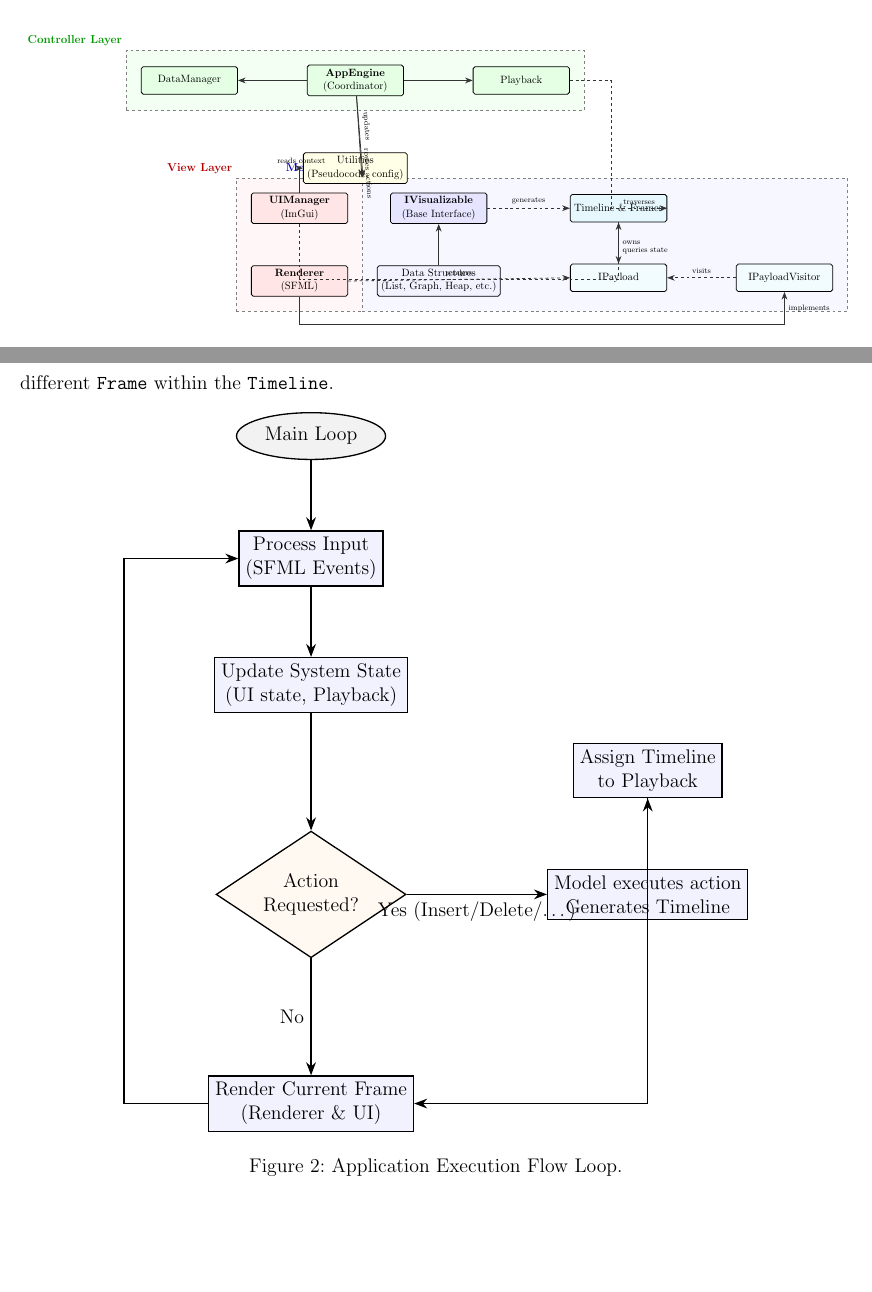
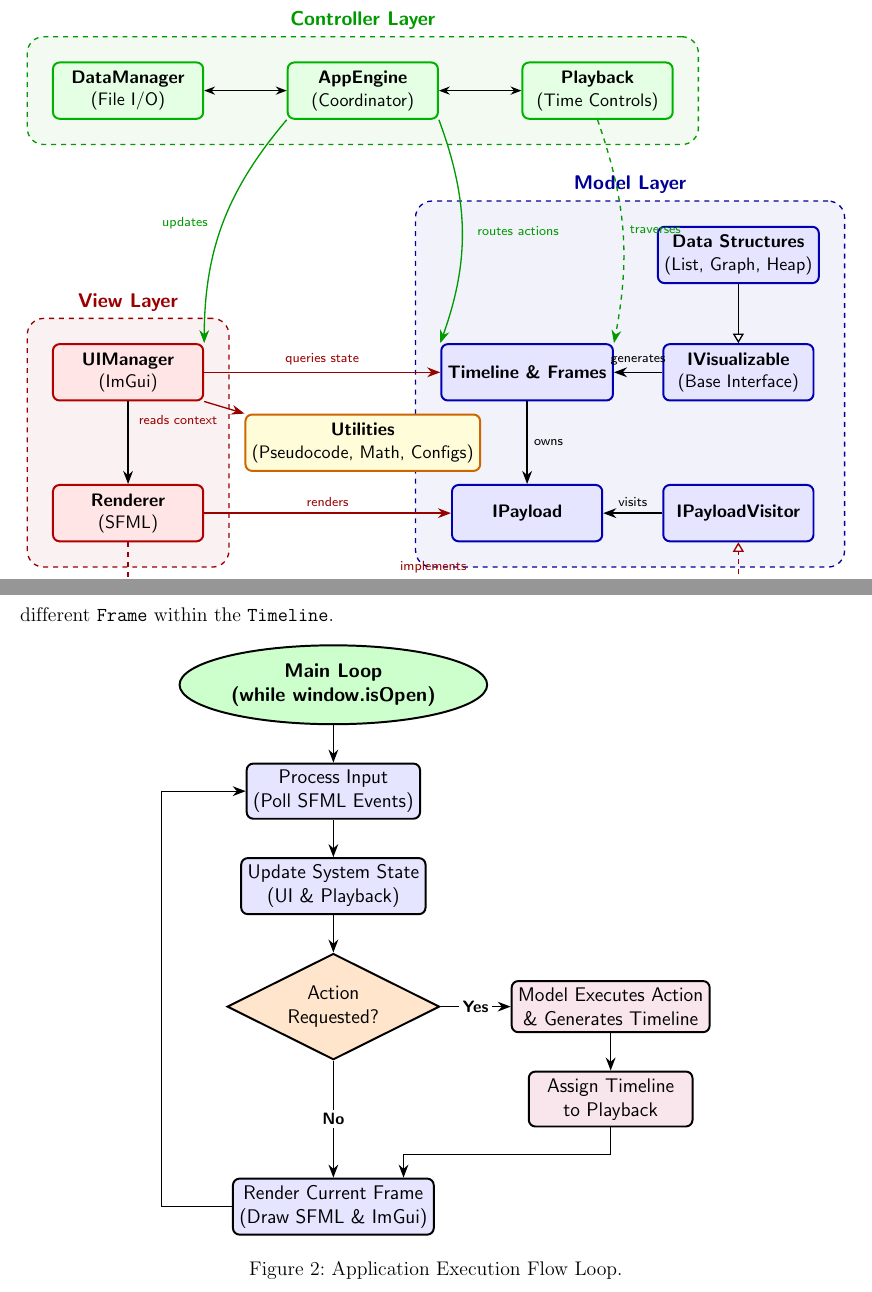
Before and after one commit to ndmhuy/DataStructureVisualizer, a LaTeX document (Report/main.tex, which reads Report/content/05_architecture.tex): two parts of pages 12 and 13 of 33, joined at a grey line, cut so that both start at the same text, the shorter picture padded with empty space. Compiled offline with pdfLaTeX.

Commit message:
docs: finish 05 and fix 08 link bugs

```diff
--- a/Report/content/05_architecture.tex
+++ b/Report/content/05_architecture.tex
@@ -19,72 +19,86 @@ The architecture is divided into three interconnected categories of components:
     \centering
     \resizebox{\textwidth}{!}{
 \begin{tikzpicture}[
-        node distance=1.5cm and 2cm,
-        box/.style={rectangle, draw, thick, minimum width=3.5cm, minimum height=1cm, align=center, fill=white, rounded corners=2pt, font=\small},
-        groupbox/.style={rectangle, draw=gray, dashed, thick, inner sep=15pt},
-        arrow/.style={-{Stealth[scale=1.2]}, thick, draw=black!80},
-        dashed_arrow/.style={-{Stealth[scale=1.2]}, dashed, thick, draw=black!80},
-        labelnode/.style={font=\bfseries}
+    % Global Styles
+    base/.style={rectangle, rounded corners, draw=black, very thick, minimum width=3.2cm, minimum height=1.2cm, align=center, font=\sffamily\small},
+    controller/.style={base, draw=green!70!black, fill=green!10},
+    view/.style={base, draw=red!70!black, fill=red!10},
+    model/.style={base, draw=blue!70!black, fill=blue!10},
+    utility/.style={base, draw=orange!80!black, fill=yellow!15},
+    layer box/.style={rectangle, draw=#1, dashed, thick, inner sep=15pt, fill=#1!5, rounded corners=10pt},
+    % Arrow Styles
+    arrow/.style={-{Stealth[scale=1.2]}, thick},
+    bidir/.style={<->, >=Stealth, thick},
+    inherit/.style={-{Triangle[open,fill=white,scale=1.2]}, thick}
 ]
 
-    % ================== CONTROLLER ==================
-    \node (appEngine) [box, fill=green!10] {\textbf{AppEngine}\\(Coordinator)};
-    \node (dataManager) [box, fill=green!10, left=of appEngine, xshift=-0.5cm] {DataManager};
-    \node (playback) [box, fill=green!10, right=of appEngine, xshift=0.5cm] {Playback};
+% ================= Nodes =================
+% Utilities (Bottom Center) - Moved down
+\node[utility] (Utilities) at (0, -7.5) {\textbf{Utilities}\\(Pseudocode, Math, Configs)};
+
+% Controller Layer (Top Center) - Kept at top
+\node[controller] (AppEngine) at (0, 0) {\textbf{AppEngine}\\(Coordinator)};
+\node[controller] (DataManager) at (-5, 0) {\textbf{DataManager}\\(File I/O)};
+\node[controller] (Playback) at (5, 0) {\textbf{Playback}\\(Time Controls)};
 
 \begin{scope}[on background layer]
-        \node (controllerGroup) [groupbox, fill=green!5, fit=(appEngine) (dataManager) (playback)] {};
-        \node [above left=0pt of controllerGroup.north west, labelnode, color=green!60!black] {Controller Layer};
+    \node[layer box=green!60!black, fit=(DataManager) (AppEngine) (Playback), label={[font=\sffamily\bfseries\color{green!60!black}]above:Controller Layer}] (ControllerLayer) {};
 \end{scope}
 
-    % ================== VIEW ==================
-    \node (uimanager) [box, fill=red!10, below left=3.5cm and -1.5cm of appEngine] {\textbf{UIManager}\\(ImGui)};
-    \node (renderer) [box, fill=red!10, below=of uimanager] {\textbf{Renderer}\\(SFML)};
+% View Layer (Bottom Left) - Moved down
+\node[view] (UIManager) at (-5, -6) {\textbf{UIManager}\\(ImGui)};
+\node[view] (Renderer) at (-5, -9) {\textbf{Renderer}\\(SFML)};
 
 \begin{scope}[on background layer]
-        \node (viewGroup) [groupbox, fill=red!3, fit=(uimanager) (renderer)] {};
-        \node [above left=0pt of viewGroup.north west, labelnode, color=red!70!black] {View Layer};
+    \node[layer box=red!60!black, fit=(UIManager) (Renderer), label={[font=\sffamily\bfseries\color{red!60!black}]above:View Layer}] (ViewLayer) {};
 \end{scope}
 
-    % ================== MODEL ==================
-    \node (ivisualizable) [box, fill=blue!10, below right=3.5cm and -0.5cm of appEngine] {\textbf{IVisualizable}\\(Base Interface)};
-    \node (structures) [box, fill=blue!5, below=of ivisualizable] {Data Structures\\(List, Graph, Heap, etc.)};
-
-    \node (timeline) [box, fill=cyan!10, right=of ivisualizable, xshift=1cm] {Timeline \& Frames};
-    \node (payloads) [box, fill=cyan!5, below=of timeline] {IPayload};
-    \node (ipayloadvis) [box, fill=cyan!5, right=of payloads, xshift=0.5cm] {IPayloadVisitor};
+% Model Layer (Bottom Right) - Moved down
+\node[model] (Timeline) at (3.5, -6) {\textbf{Timeline \& Frames}};
+\node[model] (DataStructures) at (8, -3.5) {\textbf{Data Structures}\\(List, Graph, Heap)};
+\node[model] (IVisualizable) at (8, -6) {\textbf{IVisualizable}\\(Base Interface)};
+\node[model] (IPayload) at (3.5, -9) {\textbf{IPayload}};
+\node[model] (IPayloadVisitor) at (8, -9) {\textbf{IPayloadVisitor}};
 
 \begin{scope}[on background layer]
-        \node (modelGroup) [groupbox, fill=blue!3, fit=(ivisualizable) (structures) (timeline) (payloads) (ipayloadvis)] {};
-        \node [above left=0pt of modelGroup.north west, labelnode, color=blue!70!black] {Model Layer};
+    \node[layer box=blue!60!black, fit=(DataStructures) (IVisualizable) (Timeline) (IPayload) (IPayloadVisitor), label={[font=\sffamily\bfseries\color{blue!60!black}]above:Model Layer}] (ModelLayer) {};
 \end{scope}
 
-    % ================== UTILITIES ==================
-    \node (utilities) [box, fill=yellow!10, below=1.5cm of controllerGroup] {Utilities\\(Pseudocode, config)};
+% ================= Intra-Layer Relationships =================
+% Controller
+\draw[bidir] (AppEngine) -- (DataManager);
+\draw[bidir] (AppEngine) -- (Playback);
 
-    % ================== RELATIONSHIPS ==================
-    % Model internal
-    \draw [arrow] (structures) -- (ivisualizable);
-    \draw [dashed_arrow] (ivisualizable) -- node[above, font=\scriptsize] {generates} (timeline);
-    \draw [arrow] (timeline) -- node[right, font=\scriptsize] {owns} (payloads);
-    \draw [dashed_arrow] (ipayloadvis) -- node[above, font=\scriptsize] {visits} (payloads);
+% View
+\draw[arrow] (UIManager) -- (Renderer);
 
-    % Controller connections
-    \draw [arrow] (appEngine) -- (dataManager);
-    \draw [arrow] (appEngine) -- (playback);
-    \draw [arrow] (appEngine) -- node[above right, font=\scriptsize, sloped, pos=0.6] {routes actions} (modelGroup.north west);
-    \draw [dashed_arrow] (playback.east) -| ++(1.5,0) |- node[above, font=\scriptsize, near end] {traverses} (timeline.east);
+% Model
+\draw[inherit] (DataStructures) -- (IVisualizable);
+\draw[arrow] (IVisualizable) -- (Timeline) node[midway, above, font=\scriptsize\sffamily] {generates};
+\draw[arrow] (Timeline) -- (IPayload) node[midway, right, font=\scriptsize\sffamily] {owns};
+\draw[arrow] (IPayloadVisitor) -- (IPayload) node[midway, above, font=\scriptsize\sffamily] {visits};
 
-    % View connections
-    \draw [arrow] (appEngine) -- node[above left, font=\scriptsize, sloped, pos=0.6] {updates} (viewGroup.north east);
 
-    % Cross-layer interactions
-    \draw [arrow] (renderer.south) |- ++(0,-1cm) -| node[right, font=\scriptsize, near end] {implements} (ipayloadvis.south);
-    \draw [dashed_arrow] (renderer.east) -- node[above, font=\scriptsize] {renders} (payloads.west);
+% ================= Cross-Layer Connections =================
 
-    \draw [dashed_arrow] (uimanager.south) |- ++(0,-2cm) -| node[right, font=\scriptsize, near end] {queries state} (timeline.south);
+% --- AppEngine Connections ---
+\draw[arrow, color=green!60!black] (AppEngine.south west) to[bend right=20] node[midway, left, xshift=-5pt, font=\scriptsize\sffamily] {updates} (UIManager.north east);
+\draw[arrow, color=green!60!black] (AppEngine.south east) to[bend left=20] node[midway, right, xshift=5pt, font=\scriptsize\sffamily] {routes actions} (Timeline.north west);
 
-    \draw [arrow] (uimanager.north) |- node[above, font=\scriptsize, near end] {reads context} (utilities.west);
+% --- Playback Connections ---
+\draw[arrow, color=green!60!black, dashed] (Playback.south) to[bend left=15] node[midway, right, font=\scriptsize\sffamily] {traverses} (Timeline.north east);
+
+% --- View to Model Connections ---
+% Renderer implements IPayloadVisitor
+\draw[inherit, color=red!60!black, dashed] (Renderer.south) -- ++(0,-0.8) -| (IPayloadVisitor.south) node[pos=0.25, above, font=\scriptsize\sffamily] {implements};
+% Renderer renders IPayload
+\draw[arrow, color=red!60!black] (Renderer.east) -- (IPayload.west) node[midway, above, font=\scriptsize\sffamily] {renders};
+% UIManager queries state of Timeline
+\draw[arrow, color=red!60!black] (UIManager.east) -- (Timeline.west) node[midway, above, font=\scriptsize\sffamily] {queries state};
+
+% --- View to Utility Connections ---
+\draw[arrow, color=red!60!black] (UIManager.south east) -- (Utilities.north west) node[midway, below left, font=\scriptsize\sffamily] {reads context};
+
 \end{tikzpicture}
     }
     \caption{Application Architecture Diagram detailing the relationships between MVC components.}
@@ -109,36 +123,50 @@ This design effectively isolates the algorithmic logic from the real-time render
 \begin{figure}[h!]
     \centering
 \begin{tikzpicture}[
-        node distance=1.5cm and 2cm,
-        base/.style={ellipse, draw, thick, minimum width=2.5cm, minimum height=1cm, align=center},
-        process/.style={rectangle, draw, thick, minimum width=3cm, minimum height=1cm, align=center, fill=blue!5},
-        decision/.style={diamond, aspect=1.5, draw, thick, minimum width=2.5cm, minimum height=1cm, align=center, fill=orange!5},
-        arrow/.style={-{Stealth[scale=1.2]}, thick}
+    % --- Node Styles ---
+    startstop/.style={ellipse, draw=black, very thick, fill=green!20, minimum width=3cm, minimum height=1cm, align=center, font=\sffamily\bfseries},
+    process/.style={rectangle, rounded corners, draw=black, very thick, fill=blue!10, minimum width=3.5cm, minimum height=1cm, align=center, font=\sffamily},
+    action/.style={rectangle, rounded corners, draw=black, very thick, fill=purple!10, minimum width=3.5cm, minimum height=1cm, align=center, font=\sffamily},
+    decision/.style={diamond, aspect=2, draw=black, very thick, fill=orange!20, minimum width=4cm, minimum height=1cm, align=center, font=\sffamily},
+    % --- Line Styles ---
+    arrow/.style={-{Stealth[scale=1.2]}, thick},
+    label/.style={font=\sffamily\footnotesize\bfseries, fill=white, inner sep=2pt}
 ]
 
-    % Nodes
-    \node (start) [base, fill=gray!10] {Main Loop};
-    \node (poll) [process, below=of start] {Process Input\\(SFML Events)};
-    \node (update) [process, below=of poll] {Update System State\\(UI state, Playback)};
-    \node (handleAction) [decision, below=of update, yshift=-1cm] {Action\\Requested?};
+% ================= Nodes =================
 
-    \node (genTimeline) [process, right=of handleAction, xshift=1cm] {Model executes action\\Generates Timeline};
-    \node (assignTimeline) [process, above=of genTimeline] {Assign Timeline\\to Playback};
+% Main Flow (Straight Down)
+\node[startstop] (Start) at (0, 0) {Main Loop\\(while window.isOpen)};
+\node[process] (Input) [below=0.8cm of Start] {Process Input\\(Poll SFML Events)};
+\node[process] (Update) [below=0.8cm of Input] {Update System State\\(UI \& Playback)};
+\node[decision] (Decision) [below=0.8cm of Update] {Action\\Requested?};
+\node[process] (Render) [below=2.5cm of Decision] {Render Current Frame\\(Draw SFML \& ImGui)};
 
-    \node (render) [process, below=of handleAction, yshift=-1cm] {Render Current Frame\\(Renderer \& UI)};
+% Branch Flow (To the Right)
+\node[action] (Execute) [right=1.5cm of Decision] {Model Executes Action\\\& Generates Timeline};
+\node[action] (Assign) [below=0.8cm of Execute] {Assign Timeline\\to Playback};
 
-    % Arrows
-    \draw [arrow] (start) -- (poll);
-    \draw [arrow] (poll) -- (update);
-    \draw [arrow] (update) -- (handleAction);
+% ================= Connections =================
 
-    \draw [arrow] (handleAction) -- node[anchor=north] {Yes (Insert/Delete/\dots)} (genTimeline);
-    \draw [arrow] (handleAction) -- node[anchor=east] {No} (render);
+% Main Path
+\draw[arrow] (Start) -- (Input);
+\draw[arrow] (Input) -- (Update);
+\draw[arrow] (Update) -- (Decision);
 
-    \draw [arrow] (genTimeline) -- (assignTimeline);
-    \draw [arrow] (assignTimeline) |- (render);
+% Decision: No Path
+\draw[arrow] (Decision) -- node[label] {No} (Render);
 
-    \draw [arrow] (render) -- ++(-4,0) |- (poll);
+% Decision: Yes Path
+\draw[arrow] (Decision) -- node[label] {Yes} (Execute);
+\draw[arrow] (Execute) -- (Assign);
+
+% Re-merge Yes Path into Render
+% Draws down from Assign, then left into the top of the Render node
+\draw[arrow] (Assign.south) |- ($ (Render.north) + (1.5,0.5) $) -- ($ (Render.north) + (1.5,0) $);
+
+% Loop Back to Process Input
+% Draws left from Render, up past the decision/update, and right into Input
+\draw[arrow] (Render.west) -- ++(-1.5,0) |- (Input.west);
 
 \end{tikzpicture}
     \caption{Application Execution Flow Loop.}
```
Also changed, not shown: Report/content/08_features_demo.tex (+1 -1 lines), Report/main.bbl (added), Report/main.pdf, Report/content/05_architecture.tex (116 more changed lines), 5 other files. Lines whose indentation alone changed are shown as unchanged.
